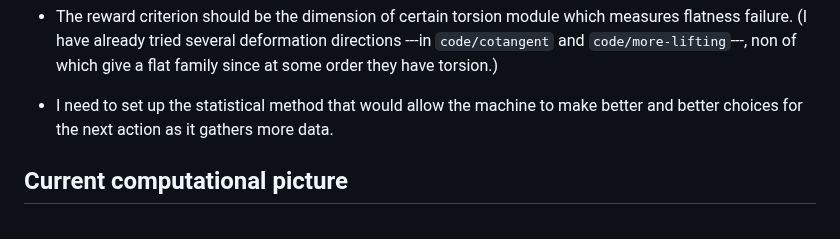
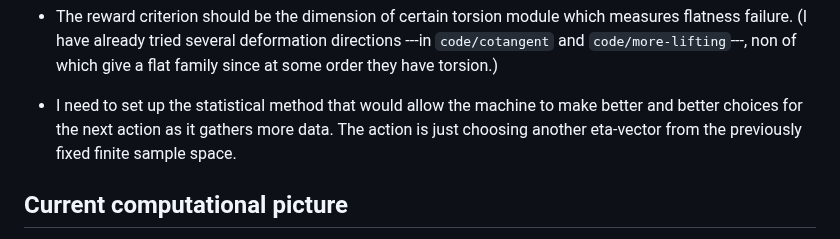
Before and after one commit to danimalabares/sr-project, a Markdown page: README.md, the part around the change. Rendered like a GitHub page.

```diff
--- a/README.md
+++ b/README.md
@@ -59,6 +59,9 @@ directions. Here's a preliminary setup:
   that would allow the machine to make
   better and better choices for the next
   action as it gathers more data.
+  The action is just choosing another
+  eta-vector from the previously fixed
+  finite sample space.
 
 ## Current computational picture
 
```
